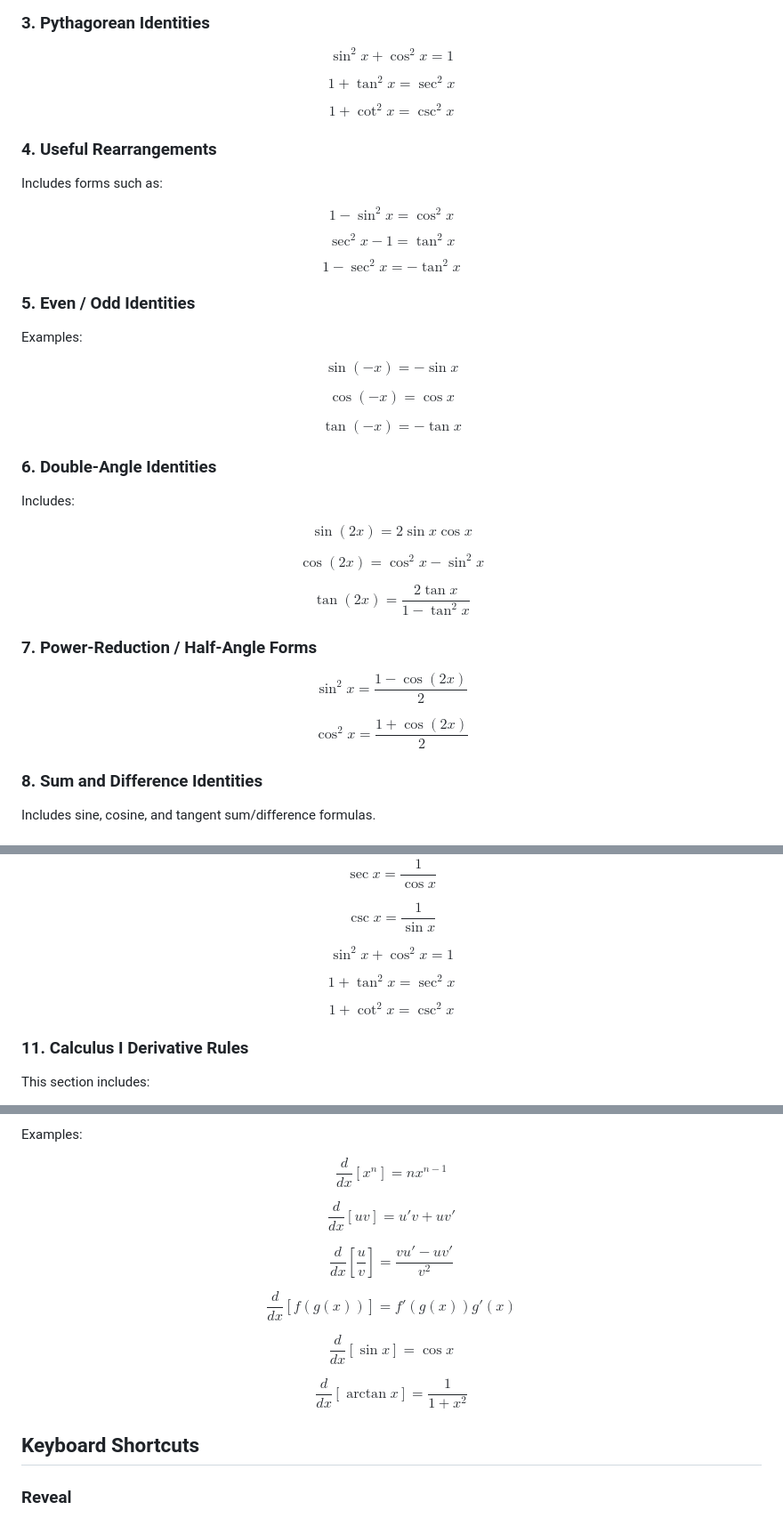
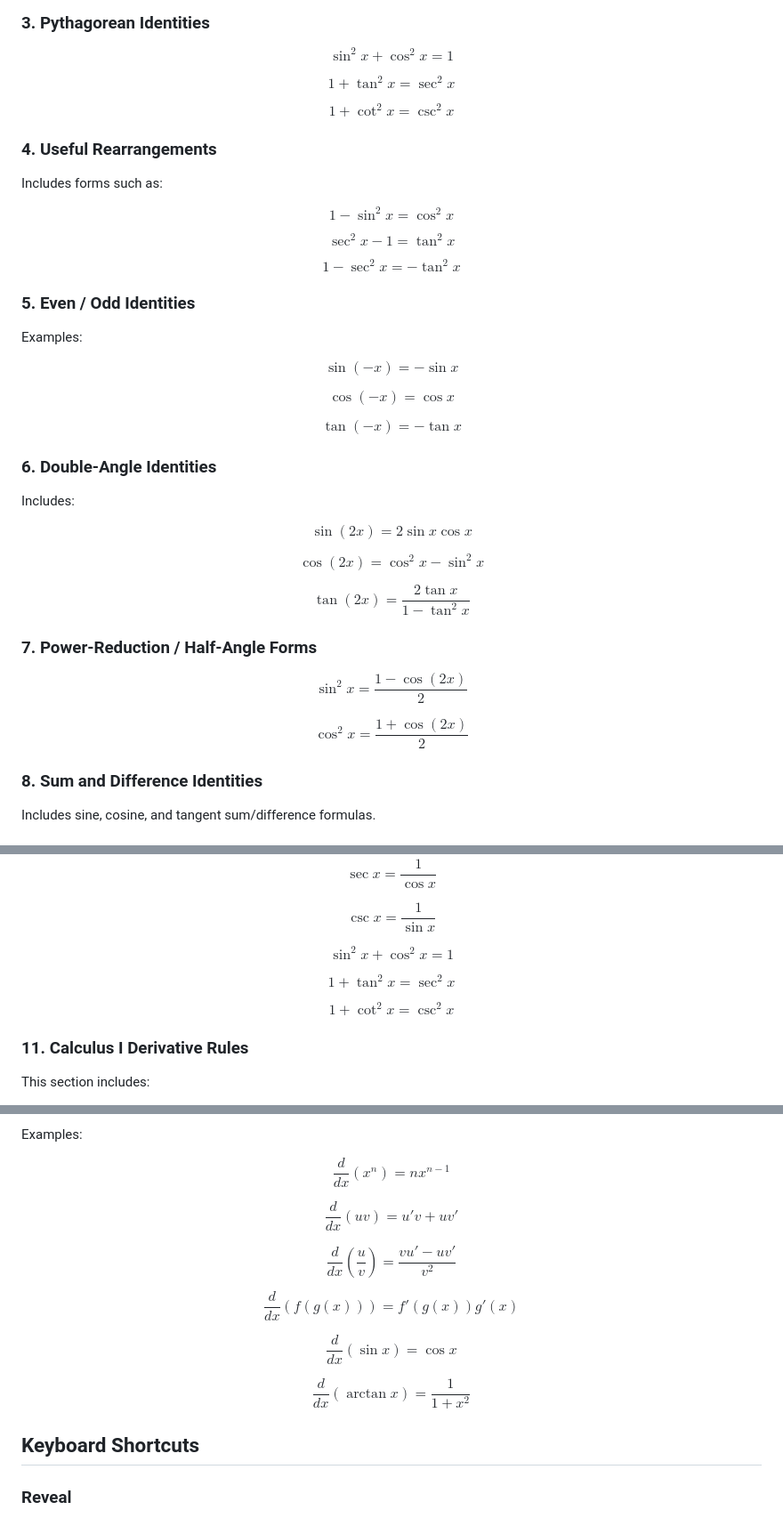
Before and after one commit to realityexpander/Calculus-I-Trig-Identities-Drills-for-Cengage-WebAssign, a Markdown page: README.md, 3 parts joined by grey strips. Shown at 89% size. GitHub-like rendering.

```diff
--- a/README.md
+++ b/README.md
@@ -56,15 +51,15 @@ $$
 ### 3. Pythagorean Identities
 
 $$
-\sin^2x+\cos^2x=1
+\sin^2 x+\cos^2 x=1
 $$
 
 $$
-1+\tan^2x=\sec^2x
+1+\tan^2 x=\sec^2 x
 $$
 
 $$
-1+\cot^2x=\csc^2x
+1+\cot^2 x=\csc^2 x
 $$
 
 ### 4. Useful Rearrangements
@@ -72,15 +67,15 @@ $$
 Includes forms such as:
 
 $$
-1-\sin^2x=\cos^2x
+1-\sin^2 x=\cos^2 x
 $$
 
 $$
-\sec^2x-1=\tan^2x
+\sec^2 x-1=\tan^2 x
 $$
 
 $$
-1-\sec^2x=-\tan^2x
+1-\sec^2 x=-\tan^2 x
 $$
 
 ### 5. Even / Odd Identities
@@ -108,21 +103,21 @@ $$
 $$
 
 $$
-\cos(2x)=\cos^2x-\sin^2x
+\cos(2x)=\cos^2 x-\sin^2 x
 $$
 
 $$
-\tan(2x)=\frac{2\tan x}{1-\tan^2x}
+\tan(2x)=\frac{2\tan x}{1-\tan^2 x}
 $$
 
 ### 7. Power-Reduction / Half-Angle Forms
 
 $$
-\sin^2x=\frac{1-\cos(2x)}{2}
+\sin^2 x=\frac{1-\cos(2x)}{2}
 $$
 
 $$
-\cos^2x=\frac{1+\cos(2x)}{2}
+\cos^2 x=\frac{1+\cos(2x)}{2}
 $$
 
 ### 8. Sum and Difference Identities
@@ -162,15 +157,15 @@ $$
 $$
 
 $$
-\sin^2x+\cos^2x=1
+\sin^2 x+\cos^2 x=1
 $$
 
 $$
-1+\tan^2x=\sec^2x
+1+\tan^2 x=\sec^2 x
 $$
 
 $$
-1+\cot^2x=\csc^2x
+1+\cot^2 x=\csc^2 x
 $$
 
 ### 11. Calculus I Derivative Rules
@@ -200,31 +195,31 @@ This section includes:
 Examples:
 
 $$
-\frac{d}{dx}[x^n]=nx^{n-1}
+\frac{d}{dx}\left(x^n\right)=nx^{n-1}
 $$
 
 $$
-\frac{d}{dx}[uv]=u'v+uv'
+\frac{d}{dx}\left(uv\right)=u'v+uv'
 $$
 
 $$
-\frac{d}{dx}\left[\frac{u}{v}\right]
+\frac{d}{dx}\left(\frac{u}{v}\right)
 =
 \frac{vu'-uv'}{v^2}
 $$
 
 $$
-\frac{d}{dx}[f(g(x))]
+\frac{d}{dx}\left(f(g(x))\right)
 =
 f'(g(x))g'(x)
 $$
 
 $$
-\frac{d}{dx}[\sin x]=\cos x
+\frac{d}{dx}\left(\sin x\right)=\cos x
 $$
 
 $$
-\frac{d}{dx}[\arctan x]
+\frac{d}{dx}\left(\arctan x\right)
 =
 \frac{1}{1+x^2}
 $$
```
Also changed, not shown: other parts of README.md (+40 -9 lines).
